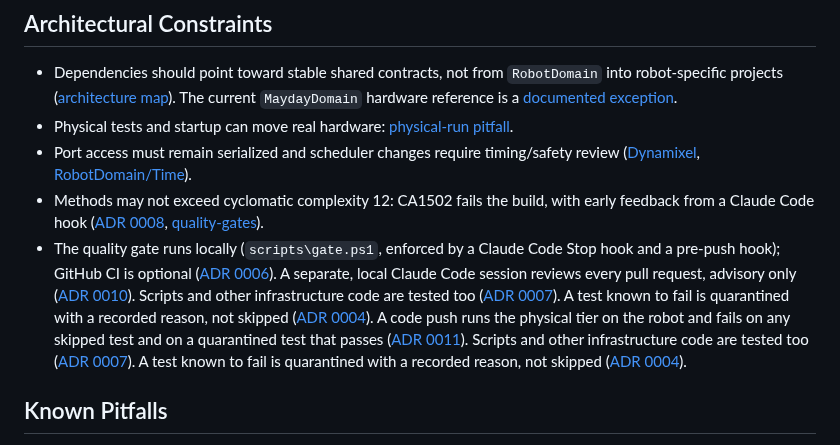
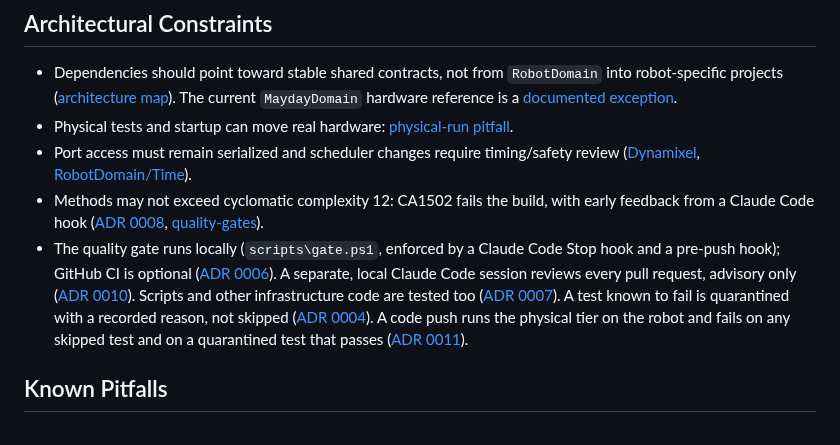
Before and after one commit to LasseBoerresen/Mayday, a Markdown page: knowledge/INDEX.md, the part around the change. GitHub-like rendering.

Commit message:
docs: remove the repeated sentences from the knowledge index gate line
Problem: Merging the ADR 0011 sentence into the index's gate line left the
ADR 0007 and ADR 0004 sentences after it twice (review of PR #51).

Rationale: The index is the start-here record, so the line says each thing
once.

Impact: No behavioral change.

Co-Authored-By: Claude Opus 5.5 <noreply@anthropic.com>

```diff
--- a/knowledge/INDEX.md
+++ b/knowledge/INDEX.md
@@ -22,7 +22,7 @@ Start here before significant work. Read [CLAUDE.md](../CLAUDE.md), the affected
 - Physical tests and startup can move real hardware: [physical-run pitfall](pitfalls/physical-runs.md).
 - Port access must remain serialized and scheduler changes require timing/safety review ([Dynamixel](../Dynamixel/README.md), [RobotDomain/Time](../RobotDomain/Time/README.md)).
 - Methods may not exceed cyclomatic complexity 12: CA1502 fails the build, with early feedback from a Claude Code hook ([ADR 0008](../docs/adr/0008-cyclomatic-complexity-gate-with-ca1502.md), [quality-gates](../quality-gates/README.md)).
-- The quality gate runs locally (`scripts\gate.ps1`, enforced by a Claude Code Stop hook and a pre-push hook); GitHub CI is optional ([ADR 0006](../docs/adr/0006-run-quality-gates-locally.md)). A separate, local Claude Code session reviews every pull request, advisory only ([ADR 0010](../docs/adr/0010-local-claude-review-of-every-pull-request.md)). Scripts and other infrastructure code are tested too ([ADR 0007](../docs/adr/0007-infrastructure-code-is-tested-like-product-code.md)). A test known to fail is quarantined with a recorded reason, not skipped ([ADR 0004](../docs/adr/0004-quarantine-failing-tests-with-a-trait.md)). A code push runs the physical tier on the robot and fails on any skipped test and on a quarantined test that passes ([ADR 0011](../docs/adr/0011-pre-push-gate-drives-the-robot.md)). Scripts and other infrastructure code are tested too ([ADR 0007](../docs/adr/0007-infrastructure-code-is-tested-like-product-code.md)). A test known to fail is quarantined with a recorded reason, not skipped ([ADR 0004](../docs/adr/0004-quarantine-failing-tests-with-a-trait.md)).
+- The quality gate runs locally (`scripts\gate.ps1`, enforced by a Claude Code Stop hook and a pre-push hook); GitHub CI is optional ([ADR 0006](../docs/adr/0006-run-quality-gates-locally.md)). A separate, local Claude Code session reviews every pull request, advisory only ([ADR 0010](../docs/adr/0010-local-claude-review-of-every-pull-request.md)). Scripts and other infrastructure code are tested too ([ADR 0007](../docs/adr/0007-infrastructure-code-is-tested-like-product-code.md)). A test known to fail is quarantined with a recorded reason, not skipped ([ADR 0004](../docs/adr/0004-quarantine-failing-tests-with-a-trait.md)). A code push runs the physical tier on the robot and fails on any skipped test and on a quarantined test that passes ([ADR 0011](../docs/adr/0011-pre-push-gate-drives-the-robot.md)).
 
 ## Known Pitfalls
 
```
